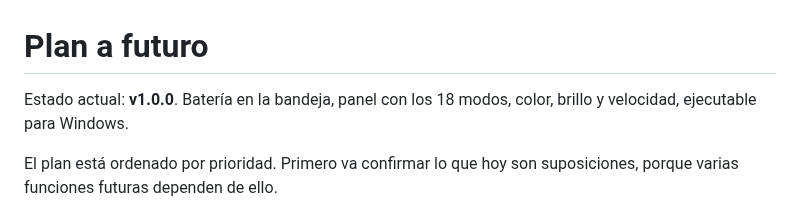
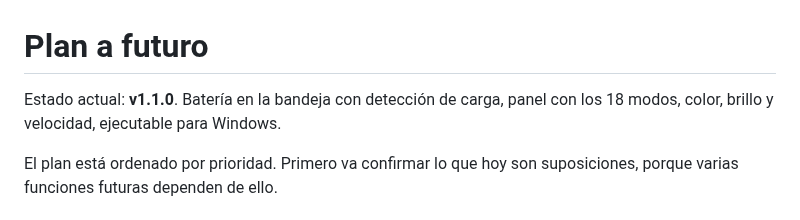
Before and after one commit to Trukitro/Koorui_Keyboard_Software, a Markdown page: ROADMAP.md, the part around the change. Rendered like a GitHub page.

```diff
--- a/ROADMAP.md
+++ b/ROADMAP.md
@@ -1,6 +1,6 @@
 # Plan a futuro
 
-Estado actual: **v1.0.0**. Batería en la bandeja, panel con los 18 modos, color, brillo y velocidad, ejecutable para Windows.
+Estado actual: **v1.1.0**. Batería en la bandeja con detección de carga, panel con los 18 modos, color, brillo y velocidad, ejecutable para Windows.
 
 El plan está ordenado por prioridad. Primero va confirmar lo que hoy son suposiciones, porque varias funciones futuras dependen de ello.
 
```
Also changed, not shown: README.md (+15 -1 lines), docs/charging.png (added), docs/tray.png.
